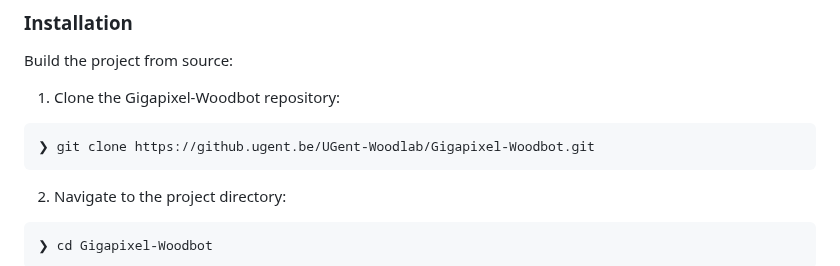
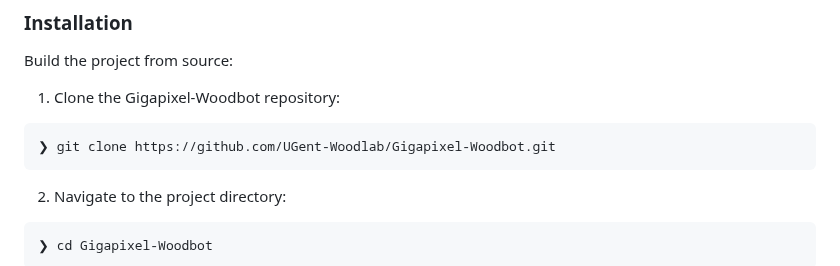
Before and after one commit to UGent-Woodlab/Gigapixel-Woodbot, a Markdown page: README.md, the part around one of its changes. GitHub-like rendering.

Commit message:
Update README.md
changes links to the correct repo

````diff
--- a/README.md
+++ b/README.md
@@ -121,7 +121,7 @@ Build the project from source:
 
 1. Clone the Gigapixel-Woodbot repository:
 ```sh
-❯ git clone https://github.ugent.be/UGent-Woodlab/Gigapixel-Woodbot.git
+❯ git clone https://github.com/UGent-Woodlab/Gigapixel-Woodbot.git
 ```
 
 2. Navigate to the project directory:
````
Also changed, not shown: other parts of README.md (+5 -5 lines).
